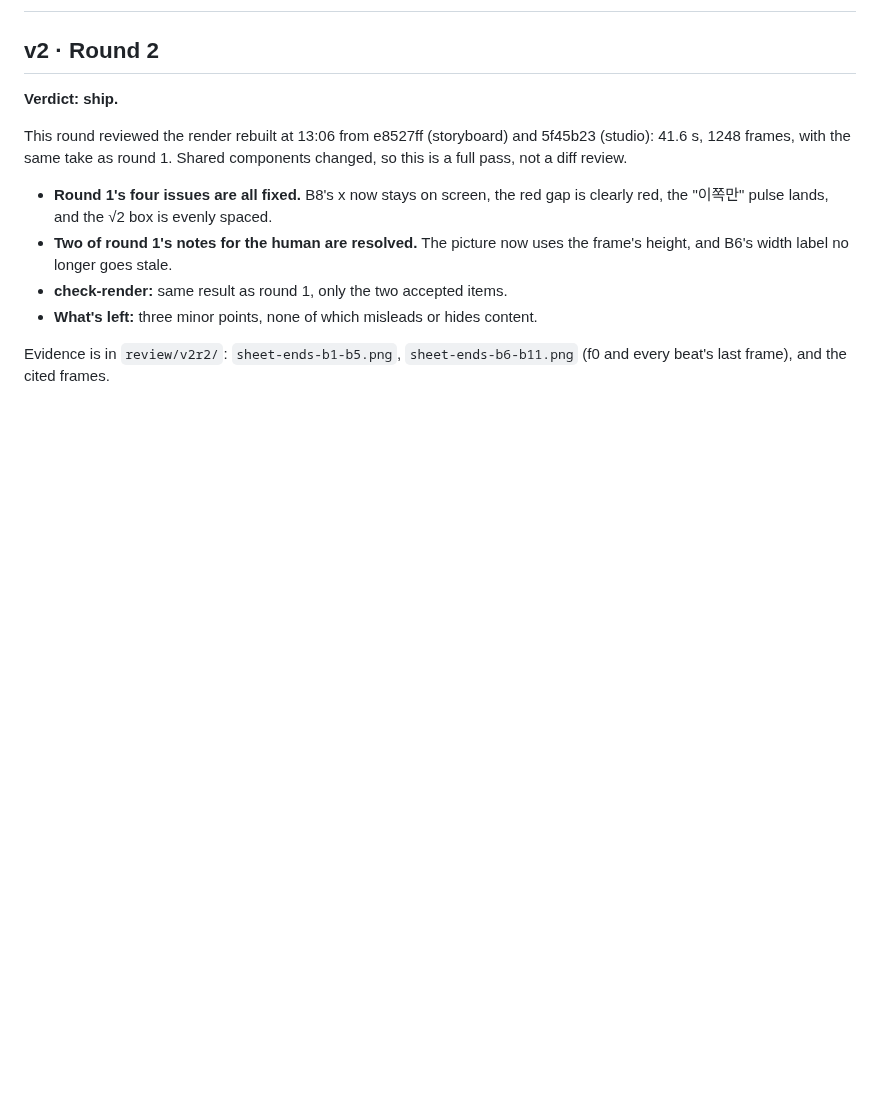
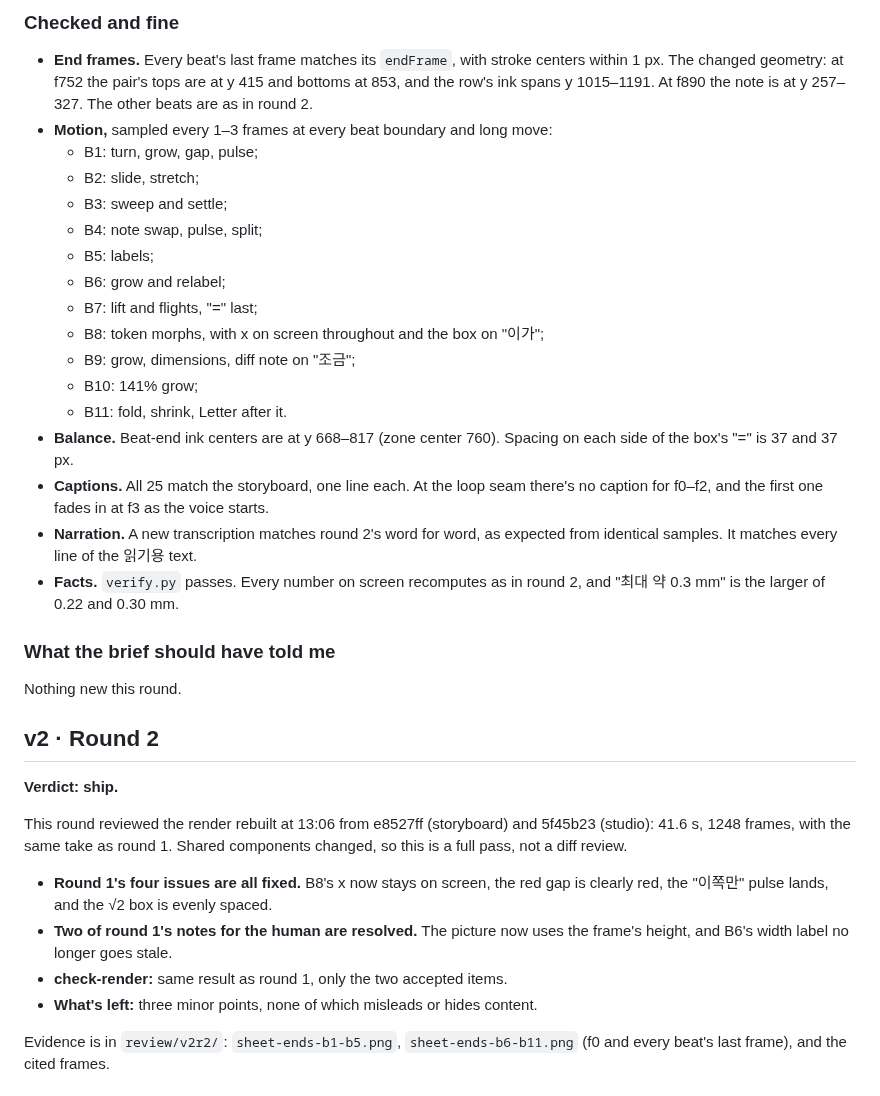
Before and after one commit to zeikar/tangent, a Markdown page: episodes/001-a4-paper-ratio/review.md, the part around one of its changes. Rendered like a GitHub page; blank space fills up the shorter version.

Commit message:
docs(001-a4-paper-ratio): v2 QA round 3 (ship, no issues)

```diff
--- a/episodes/001-a4-paper-ratio/review.md
+++ b/episodes/001-a4-paper-ratio/review.md
@@ -2,3 +81,34 @@
+### Checked and fine
+
+- **End frames.** Every beat's last frame matches its `endFrame`, with stroke
+  centers within 1 px. The changed geometry: at f752 the pair's tops are at
+  y 415 and bottoms at 853, and the row's ink spans y 1015–1191. At f890 the
+  note is at y 257–327. The other beats are as in round 2.
+- **Motion,** sampled every 1–3 frames at every beat boundary and long move:
+  - B1: turn, grow, gap, pulse;
+  - B2: slide, stretch;
+  - B3: sweep and settle;
+  - B4: note swap, pulse, split;
+  - B5: labels;
+  - B6: grow and relabel;
+  - B7: lift and flights, "=" last;
+  - B8: token morphs, with x on screen throughout and the box on "이가";
+  - B9: grow, dimensions, diff note on "조금";
+  - B10: 141% grow;
+  - B11: fold, shrink, Letter after it.
+- **Balance.** Beat-end ink centers are at y 668–817 (zone center 760).
+  Spacing on each side of the box's "=" is 37 and 37 px.
+- **Captions.** All 25 match the storyboard, one line each. At the loop seam
+  there's no caption for f0–f2, and the first one fades in at f3 as the voice
+  starts.
+- **Narration.** A new transcription matches round 2's word for word, as
+  expected from identical samples. It matches every line of the 읽기용 text.
+- **Facts.** `verify.py` passes. Every number on screen recomputes as in
+  round 2, and "최대 약 0.3 mm" is the larger of 0.22 and 0.30 mm.
+
+### What the brief should have told me
+
+Nothing new this round.
 
 ## v2 · Round 2
 
```
Also changed, not shown: other parts of episodes/001-a4-paper-ratio/review.md (+79 -0 lines).
